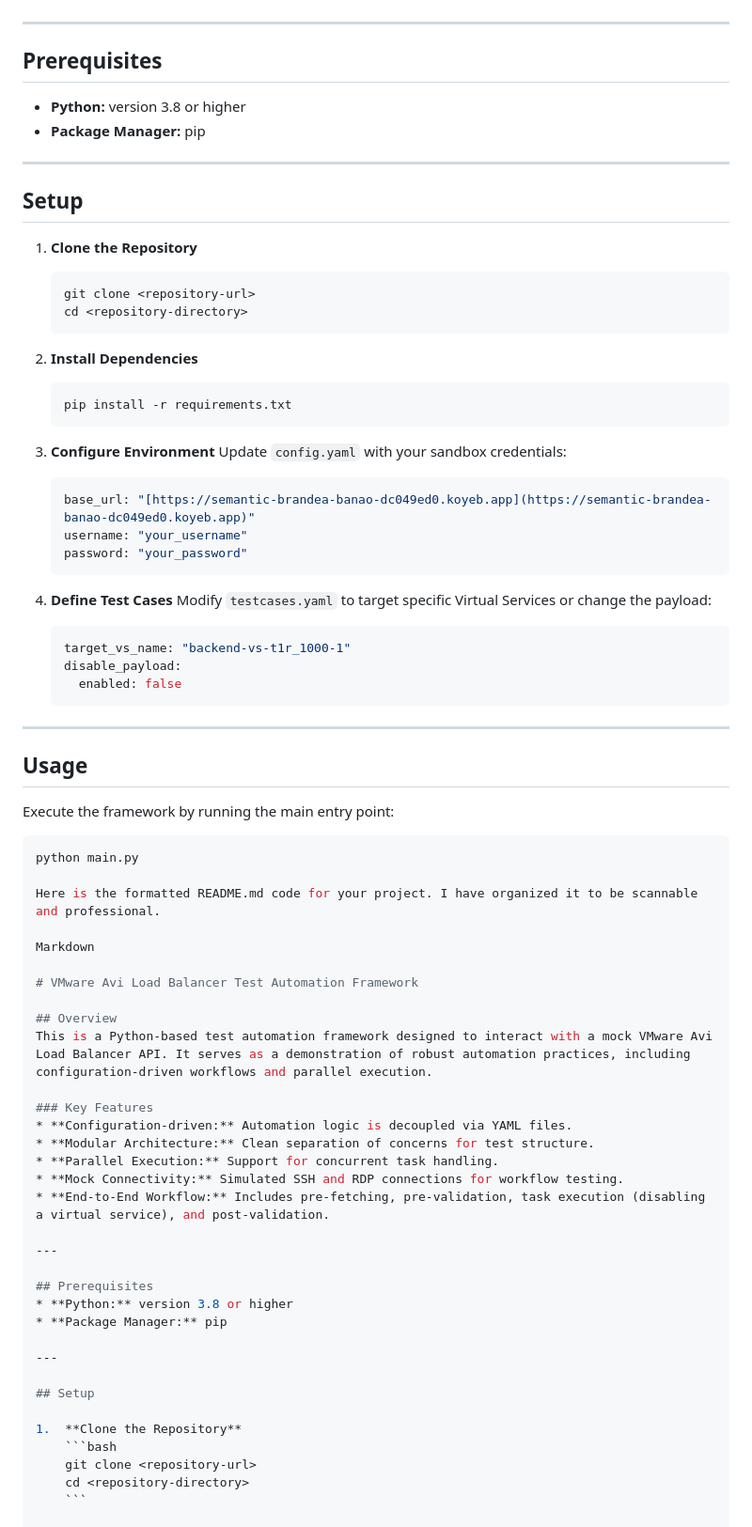
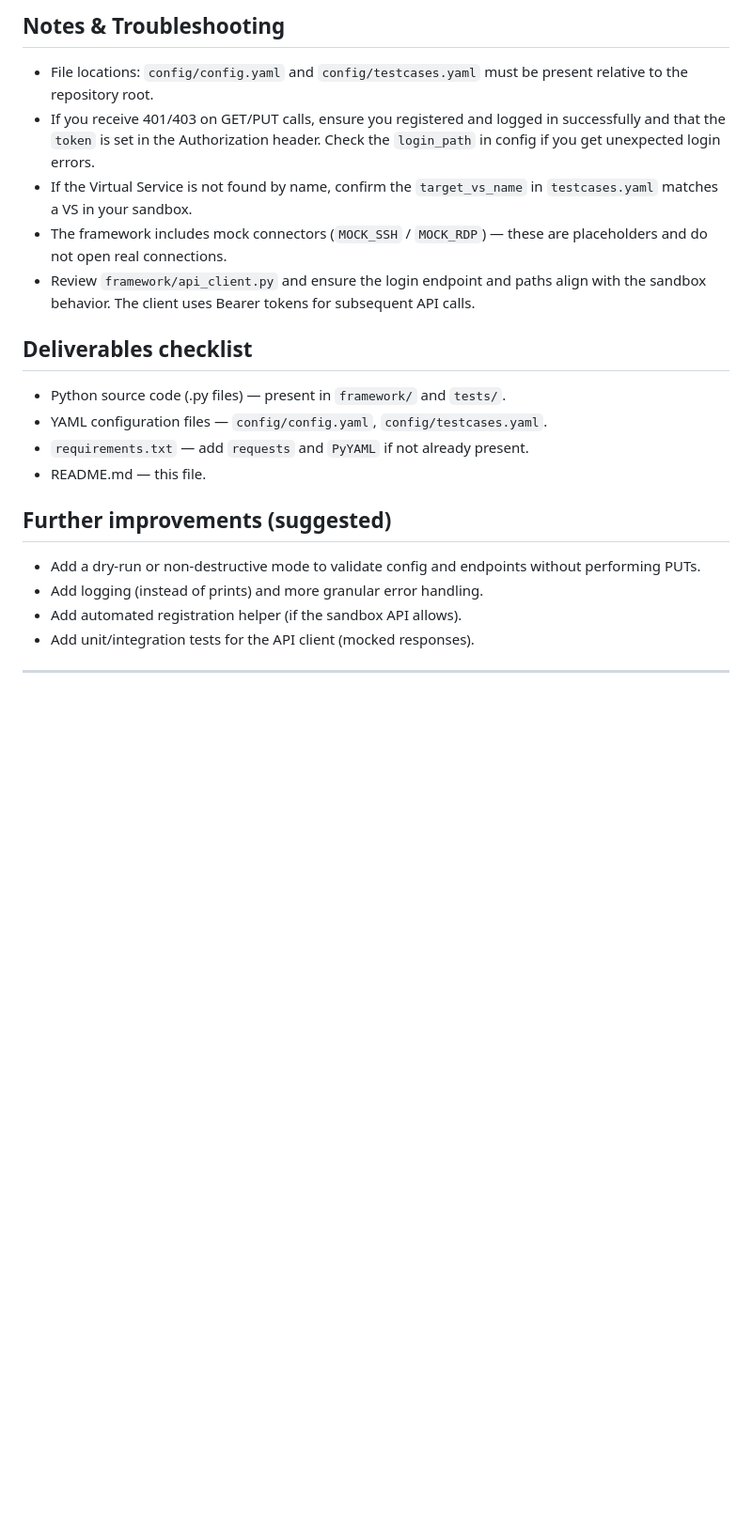
Before and after one commit to E-cyborg/internshala, a Markdown page: banao assignment/README.md, the part around one of its changes. Shown at 94% size. Rendered like a GitHub page; blank space fills up the shorter version.

````diff
--- a/banao assignment/README.md
+++ b/banao assignment/README.md
@@ -12,79 +129,21 @@ This is a Python-based test automation framework designed to interact with a moc
+## Notes & Troubleshooting
+- File locations: `config/config.yaml` and `config/testcases.yaml` must be present relative to the repository root.
+- If you receive 401/403 on GET/PUT calls, ensure you registered and logged in successfully and that the `token` is set in the Authorization header. Check the `login_path` in config if you get unexpected login errors.
+- If the Virtual Service is not found by name, confirm the `target_vs_name` in `testcases.yaml` matches a VS in your sandbox.
+- The framework includes mock connectors (`MOCK_SSH` / `MOCK_RDP`) — these are placeholders and do not open real connections.
+- Review `framework/api_client.py` and ensure the login endpoint and paths align with the sandbox behavior. The client uses Bearer tokens for subsequent API calls.
+
+## Deliverables checklist
+- Python source code (.py files) — present in `framework/` and `tests/`.
+- YAML configuration files — `config/config.yaml`, `config/testcases.yaml`.
+- `requirements.txt` — add `requests` and `PyYAML` if not already present.
+- README.md — this file.
+
+## Further improvements (suggested)
+- Add a dry-run or non-destructive mode to validate config and endpoints without performing PUTs.
+- Add logging (instead of prints) and more granular error handling.
+- Add automated registration helper (if the sandbox API allows).
+- Add unit/integration tests for the API client (mocked responses).
 
 ---
 
-## Prerequisites
-* **Python:** version 3.8 or higher
-* **Package Manager:** pip
-
----
-
-## Setup
-
-1.  **Clone the Repository**
-    ```bash
-    git clone <repository-url>
-    cd <repository-directory>
-    ```
-
-2.  **Install Dependencies**
-    ```bash
-    pip install -r requirements.txt
-    ```
-
-3.  **Configure Environment**
-    Update `config.yaml` with your sandbox credentials:
-    ```yaml
-    base_url: "[https://semantic-brandea-banao-dc049ed0.koyeb.app](https://semantic-brandea-banao-dc049ed0.koyeb.app)"
-    username: "your_username"
-    password: "your_password"
-    ```
-
-4.  **Define Test Cases**
-    Modify `testcases.yaml` to target specific Virtual Services or change the payload:
-    ```yaml
-    target_vs_name: "backend-vs-t1r_1000-1"
-    disable_payload:
-      enabled: false
-    ```
-
----
-
-## Usage
-
-Execute the framework by running the main entry point:
-
-```bash
-python main.py
-
-Here is the formatted README.md code for your project. I have organized it to be scannable and professional.
-
-Markdown
-
-# VMware Avi Load Balancer Test Automation Framework
-
-## Overview
-This is a Python-based test automation framework designed to interact with a mock VMware Avi Load Balancer API. It serves as a demonstration of robust automation practices, including configuration-driven workflows and parallel execution.
-
-### Key Features
-* **Configuration-driven:** Automation logic is decoupled via YAML files.
-* **Modular Architecture:** Clean separation of concerns for test structure.
-* **Parallel Execution:** Support for concurrent task handling.
-* **Mock Connectivity:** Simulated SSH and RDP connections for workflow testing.
-* **End-to-End Workflow:** Includes pre-fetching, pre-validation, task execution (disabling a virtual service), and post-validation.
-
----
-
-## Prerequisites
-* **Python:** version 3.8 or higher
-* **Package Manager:** pip
-
----
-
-## Setup
-
-1.  **Clone the Repository**
-    ```bash
-    git clone <repository-url>
-    cd <repository-directory>
-    ```
-
````
Also changed, not shown: other parts of banao assignment/README.md (+128 -62 lines).
